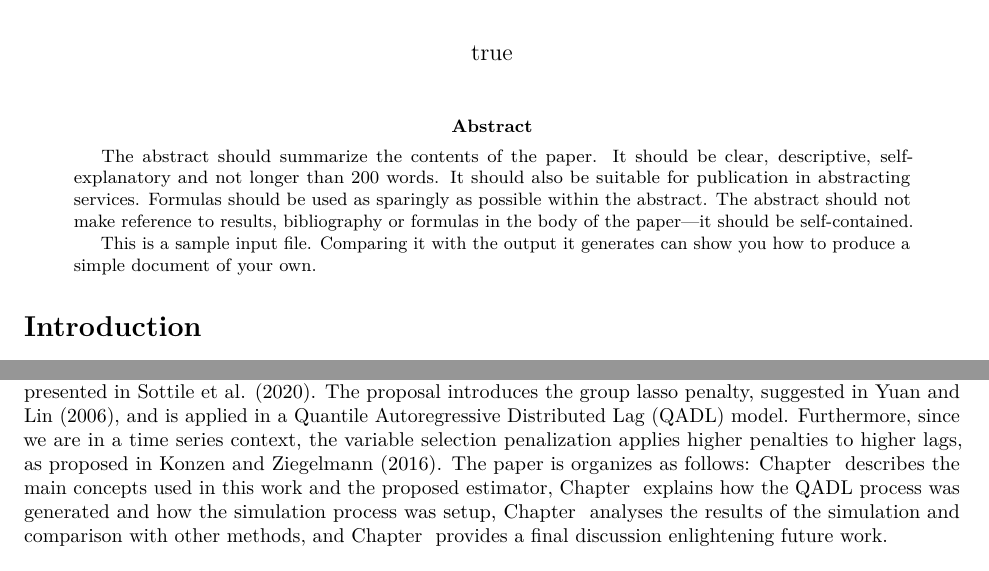
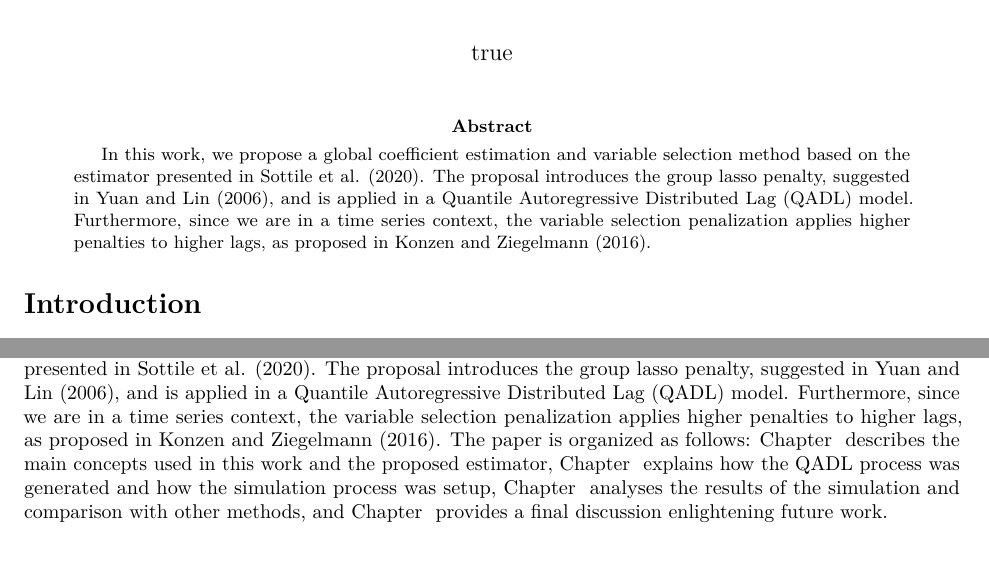
Before and after one commit to taisbellini/series-temporais, an R Markdown document (trabalho_series/trabalho_series.Rmd): two parts of page 1 of 14 before the commit and two parts of page 1 of 13 after it, joined at a grey line, cut so that both start at the same text. Rendered offline with R 4.5, knitr and Pandoc, then LaTeX, with nearby package versions; drawn as R Markdown's standard PDF in place of the format the file asks for.

Commit message:
Start abstract

```diff
--- a/trabalho_series/trabalho_series.Rmd
+++ b/trabalho_series/trabalho_series.Rmd
@@ -11,17 +11,7 @@ affiliation:
     name: Instituto de Matemática e Estatística, Universidade Federal do Rio Grande do Sul
     authorsLabels: e1
 abstract: |
-  The abstract should summarize the contents of the paper.
-  It should be clear, descriptive, self-explanatory and not longer
-  than 200 words. It should also be suitable for publication in
-  abstracting services. Formulas should be used as sparingly as
-  possible within the abstract. The abstract should not make
-  reference to results, bibliography or formulas in the body
-  of the paper---it should be self-contained.
-
-  This is a sample input file.  Comparing it with the output it
-  generates can show you how to produce a simple document of
-  your own.
+  In this work, we propose a global coefficient estimation and variable selection method based on the estimator presented in @Sottile2020. The proposal introduces the group lasso penalty, suggested in @Yuan2006, and is applied in a Quantile Autoregressive Distributed Lag (QADL) model. Furthermore, since we are in a time series context, the variable selection penalization applies higher penalties to higher lags, as proposed in @Konzen2016.
 keyword-subclass: |
  \begin{keyword}[class=MSC2020] % It must be define for aap, aop, aos journals. For aoas, sts is not used
  \kwd[Primary ]{00X00}
@@ -70,7 +46,7 @@ Quantile regression, introduced in @Koenker1978, provides a model for the condit
 
 In quantile regression, we get the conditional quantile function for a determined $\tau$. Therefore, for each desired quantile, there will be a regression model and estimation. This brings complexity to certain operations, since we will have $M$ different estimations, where $M$ is the number of quantiles we wish to evaluate. For example, if we want to perform variable selection using regularization techniques, such as LASSO or AdaLASSO, we might have different variables selected for each $\tau$. @Sottile2020 proposes an approach for quantile regression that estimates the coefficients for a given grid of $\tau$'s in one single minimization problem. With this approach, it is possible to perform a global selection of variables for a grid of quantiles. @Sottile2020 studies global coefficient estimation and variable selection in cross-sectional data using LASSO, demonstrating being able to efficiently approximate the true model with high probability.
 
-In this work, we propose a global coefficient estimation and variable selection method based on the estimator presented in @Sottile2020. The proposal introduces the group lasso penalty, suggested in @Yuan2006, and is applied in a Quantile Autoregressive Distributed Lag (QADL) model. Furthermore, since we are in a time series context, the variable selection penalization applies higher penalties to higher lags, as proposed in @Konzen2016. The paper is organizes as follows: Chapter \ref{fundamentals} describes the main concepts used in this work and the proposed estimator, Chapter \ref{methodology} explains how the QADL process was generated and how the simulation process was setup, Chapter \ref{results} analyses the results of the simulation and comparison with other methods, and Chapter \ref{conclusion} provides a final discussion enlightening future work.
+In this work, we propose a global coefficient estimation and variable selection method based on the estimator presented in @Sottile2020. The proposal introduces the group lasso penalty, suggested in @Yuan2006, and is applied in a Quantile Autoregressive Distributed Lag (QADL) model. Furthermore, since we are in a time series context, the variable selection penalization applies higher penalties to higher lags, as proposed in @Konzen2016. The paper is organized as follows: Chapter \ref{fundamentals} describes the main concepts used in this work and the proposed estimator, Chapter \ref{methodology} explains how the QADL process was generated and how the simulation process was setup, Chapter \ref{results} analyses the results of the simulation and comparison with other methods, and Chapter \ref{conclusion} provides a final discussion enlightening future work.
 
 # Fundamentals \label{fundamentals}
 
```
Also changed, not shown: trabalho_series/trabalho_series.Rmd (14 more changed lines).
